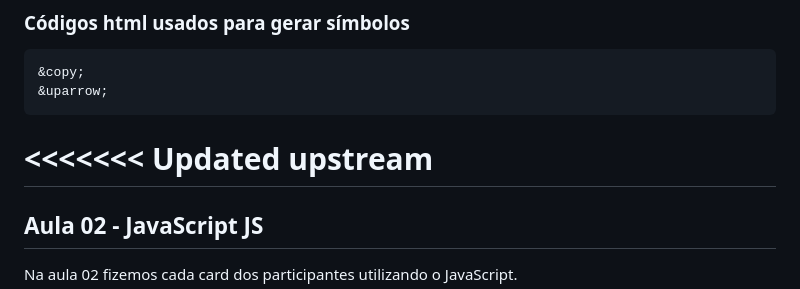
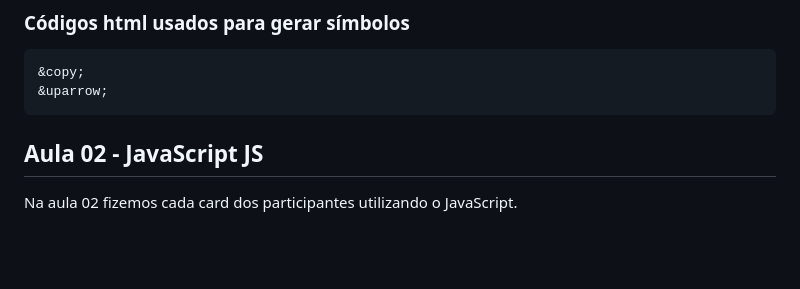
Before and after one commit to edsonmaia/bbb23, a Markdown page: README.md, the part around the change. Drawn GitHub-style; blank space fills up the shorter version.

```diff
--- a/README.md
+++ b/README.md
@@ -23,8 +23,6 @@ E, ir acrescentando novas funcionalidades ao longo de cada aula.
 &uparrow;
 ~~~
 
-<<<<<<< Updated upstream
-=======
 ## Aula 02 - JavaScript JS
 
 Na aula 02 fizemos cada card dos participantes utilizando o JavaScript.
```
